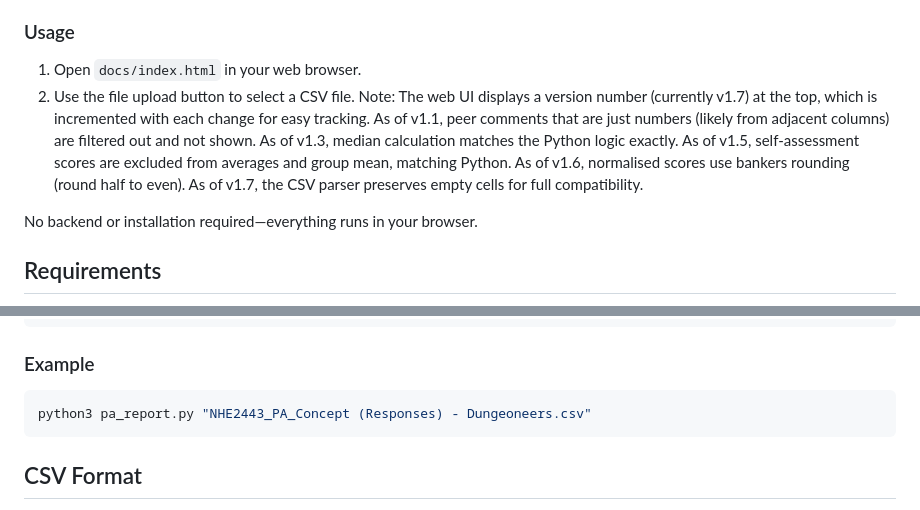
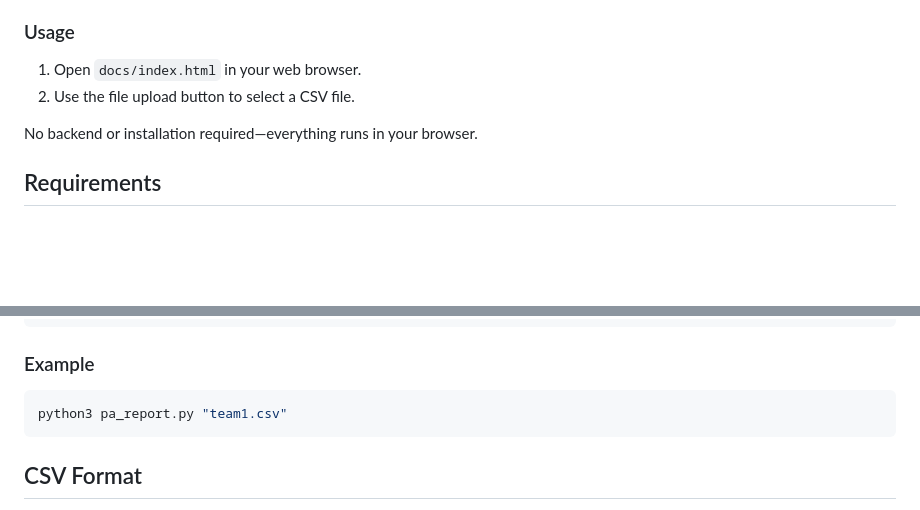
Before and after one commit to drdukegledhill/PeerAssessmentforTeamProjects, a Markdown page: README.md, 2 parts joined by grey strips. GitHub-like rendering; blank space fills up the shorter version.

Commit message:
Revise usage instructions and example command
Updated usage notes and example command in README.

````diff
--- a/README.md
+++ b/README.md
@@ -30,7 +30,6 @@ A web version is now available in the `/docs` folder. It allows you to upload a
 
 1. Open `docs/index.html` in your web browser.
 2. Use the file upload button to select a CSV file.
-Note: The web UI displays a version number (currently v1.7) at the top, which is incremented with each change for easy tracking. As of v1.1, peer comments that are just numbers (likely from adjacent columns) are filtered out and not shown. As of v1.3, median calculation matches the Python logic exactly. As of v1.5, self-assessment scores are excluded from averages and group mean, matching Python. As of v1.6, normalised scores use bankers rounding (round half to even). As of v1.7, the CSV parser preserves empty cells for full compatibility.
 
 No backend or installation required—everything runs in your browser.
 
@@ -48,7 +47,7 @@ python3 pa_report.py <csv_file>
 ### Example
 
 ```bash
-python3 pa_report.py "NHE2443_PA_Concept (Responses) - Dungeoneers.csv"
+python3 pa_report.py "team1.csv"
 ```
 
 ## CSV Format
````
